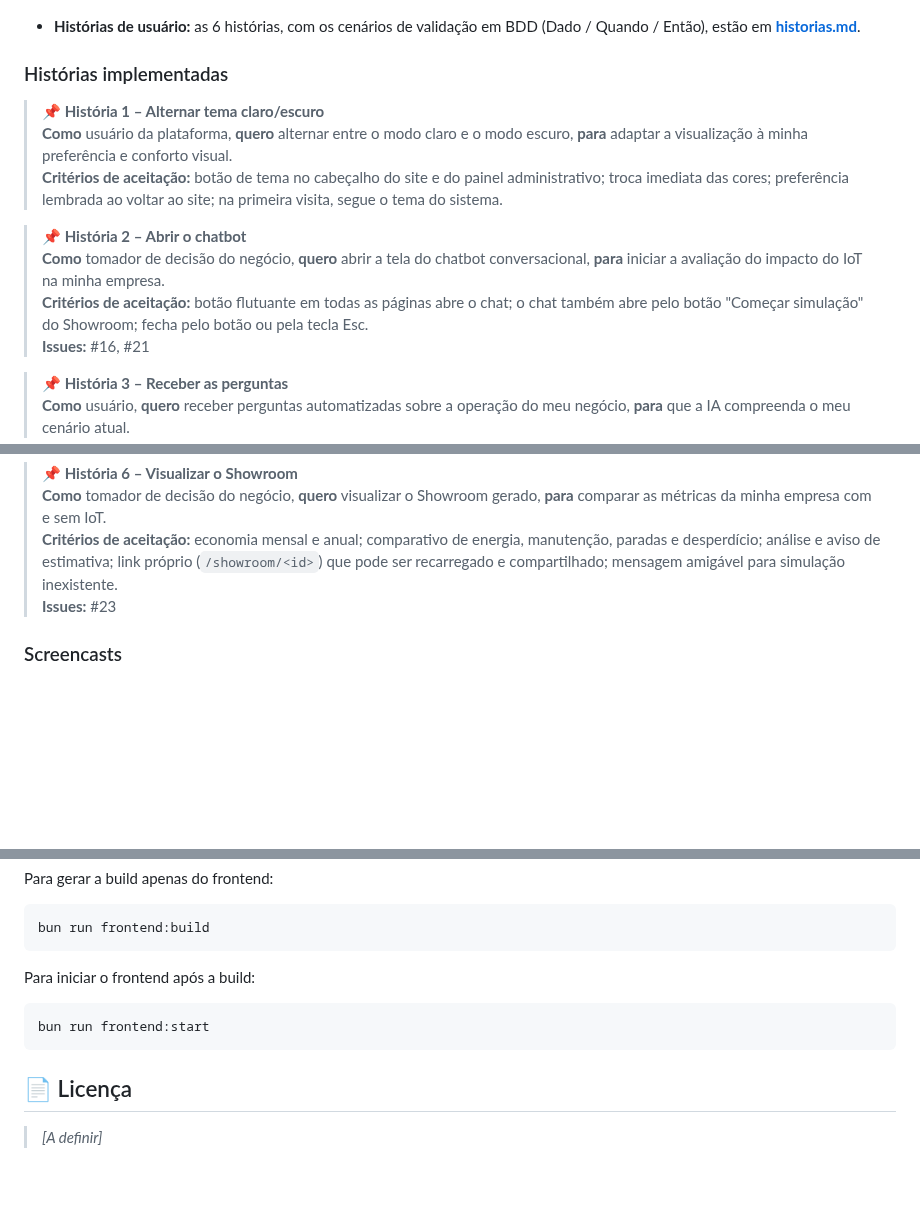
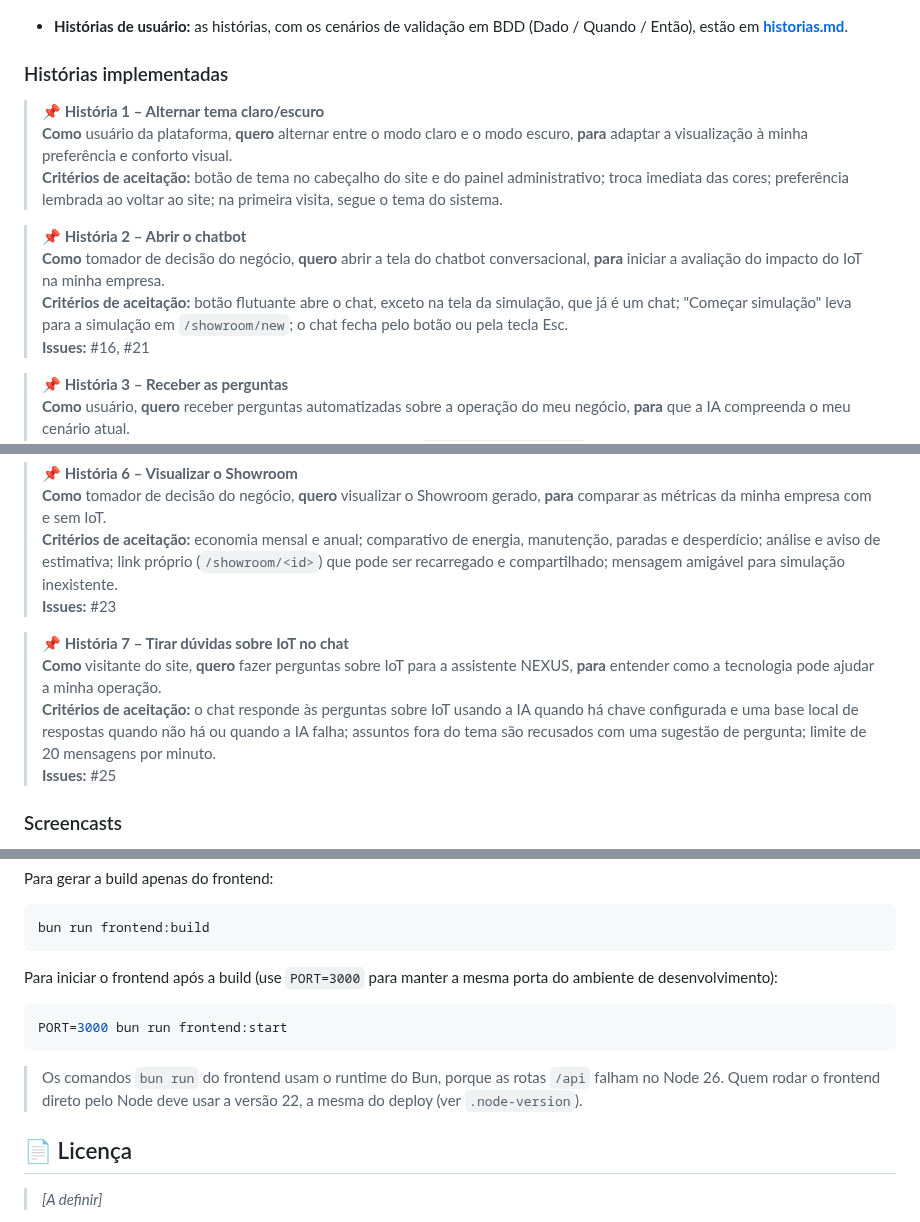
Before and after one commit to PauloRegisss/Projetos-2, a Markdown page: README.md, 3 parts joined by grey strips. GitHub-like rendering; blank space fills up the shorter version.

Commit message:
docs: atualiza fluxo do chat e adiciona história de dúvidas sobre IoT

````diff
--- a/README.md
+++ b/README.md
@@ -80,7 +80,7 @@ https://www.youtube.com/watch?v=sYD3GoiuwKU
 - **Issue/bug tracker:**
 ![Print do Issue/Bug Tracker](https://github.com/PauloRegisss/Projetos-2/blob/main/Prints/imagem_2026-10-17_213726095.png)
 
-- **Histórias de usuário:** as 6 histórias, com os cenários de validação em BDD (Dado / Quando / Então), estão em **[historias.md](./historias.md)**.
+- **Histórias de usuário:** as histórias, com os cenários de validação em BDD (Dado / Quando / Então), estão em **[historias.md](./historias.md)**.
 
 ### Histórias implementadas
 
@@ -90,7 +90,7 @@ https://www.youtube.com/watch?v=sYD3GoiuwKU
 
 > **📌 História 2 – Abrir o chatbot**<br>
 > **Como** tomador de decisão do negócio, **quero** abrir a tela do chatbot conversacional, **para** iniciar a avaliação do impacto do IoT na minha empresa.<br>
-> **Critérios de aceitação:** botão flutuante em todas as páginas abre o chat; o chat também abre pelo botão "Começar simulação" do Showroom; fecha pelo botão ou pela tecla Esc.<br>
+> **Critérios de aceitação:** botão flutuante abre o chat, exceto na tela da simulação, que já é um chat; "Começar simulação" leva para a simulação em `/showroom/new`; o chat fecha pelo botão ou pela tecla Esc.<br>
 > **Issues:** #16, #21
 
 > **📌 História 3 – Receber as perguntas**<br>
@@ -112,6 +112,11 @@ https://www.youtube.com/watch?v=sYD3GoiuwKU
 > **Como** tomador de decisão do negócio, **quero** visualizar o Showroom gerado, **para** comparar as métricas da minha empresa com e sem IoT.<br>
 > **Critérios de aceitação:** economia mensal e anual; comparativo de energia, manutenção, paradas e desperdício; análise e aviso de estimativa; link próprio (`/showroom/<id>`) que pode ser recarregado e compartilhado; mensagem amigável para simulação inexistente.<br>
 > **Issues:** #23
+
+> **📌 História 7 – Tirar dúvidas sobre IoT no chat**<br>
+> **Como** visitante do site, **quero** fazer perguntas sobre IoT para a assistente NEXUS, **para** entender como a tecnologia pode ajudar a minha operação.<br>
+> **Critérios de aceitação:** o chat responde às perguntas sobre IoT usando a IA quando há chave configurada e uma base local de respostas quando não há ou quando a IA falha; assuntos fora do tema são recusados com uma sugestão de pergunta; limite de 20 mensagens por minuto.<br>
+> **Issues:** #25
 
 ### Screencasts
 
@@ -267,11 +272,13 @@ Para gerar a build apenas do frontend:
 bun run frontend:build
 ```
 
-Para iniciar o frontend após a build:
+Para iniciar o frontend após a build (use `PORT=3000` para manter a mesma porta do ambiente de desenvolvimento):
 
 ```bash
-bun run frontend:start
+PORT=3000 bun run frontend:start
 ```
+
+> Os comandos `bun run` do frontend usam o runtime do Bun, porque as rotas `/api` falham no Node 26. Quem rodar o frontend direto pelo Node deve usar a versão 22, a mesma do deploy (ver `.node-version`).
 
 
 ## 📄 Licença
````
Also changed, not shown: other parts of README.md (+1 -1 lines), historias.md (+50 -9 lines).
